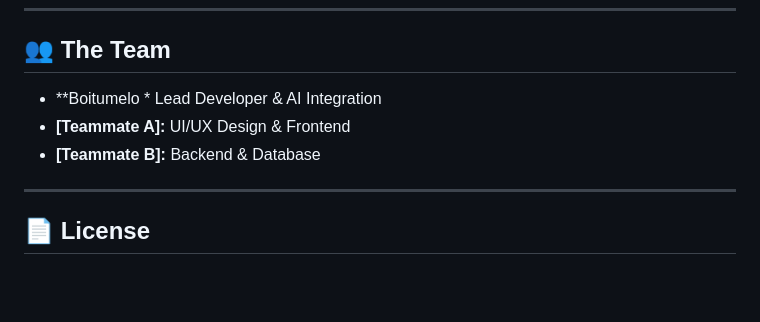
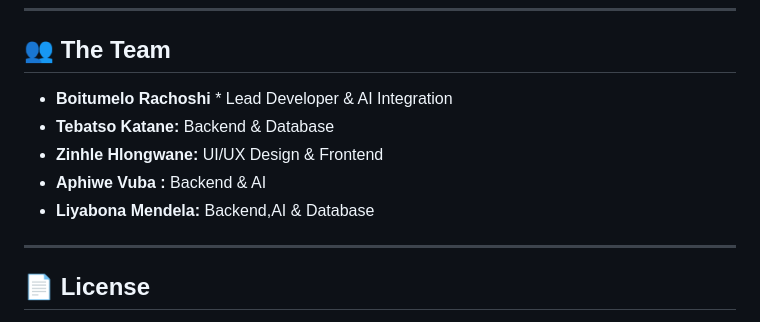
Before and after one commit to Infrixxx/Umdeni_Health, a Markdown page: README.md, the part around the change. Rendered like a GitHub page; blank space fills up the shorter version.

```diff
--- a/README.md
+++ b/README.md
@@ -123,9 +123,11 @@ We move beyond simple chatbots by using Llama as an **Edge Reasoning Engine**:
 
 ## 👥 The Team
 
-  * **Boitumelo * Lead Developer & AI Integration
-  * **[Teammate A]:** UI/UX Design & Frontend
-  * **[Teammate B]:** Backend & Database
+  * **Boitumelo Rachoshi** * Lead Developer & AI Integration
+  * **Tebatso Katane:** Backend & Database
+  * **Zinhle Hlongwane:** UI/UX Design & Frontend
+  * **Aphiwe Vuba :** Backend & AI
+  * **Liyabona Mendela:** Backend,AI & Database
 
 -----
 
```
